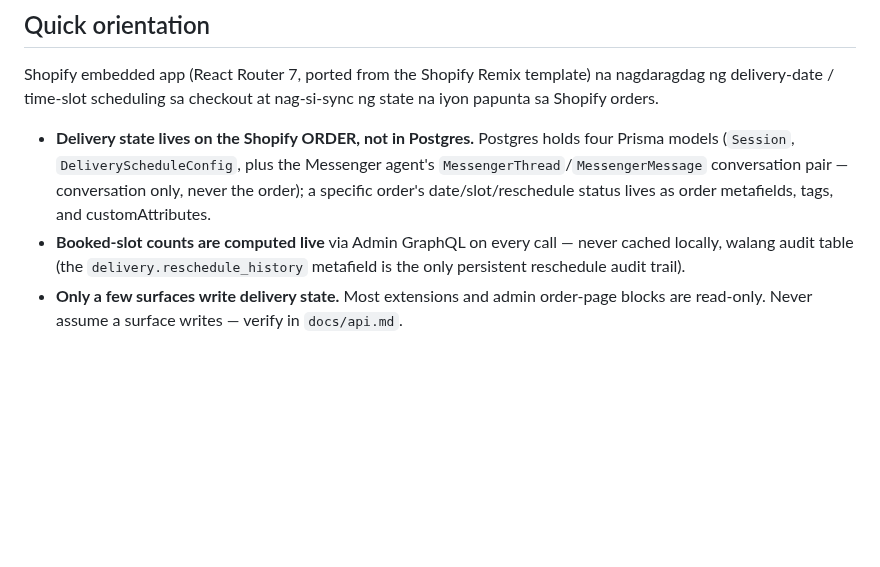
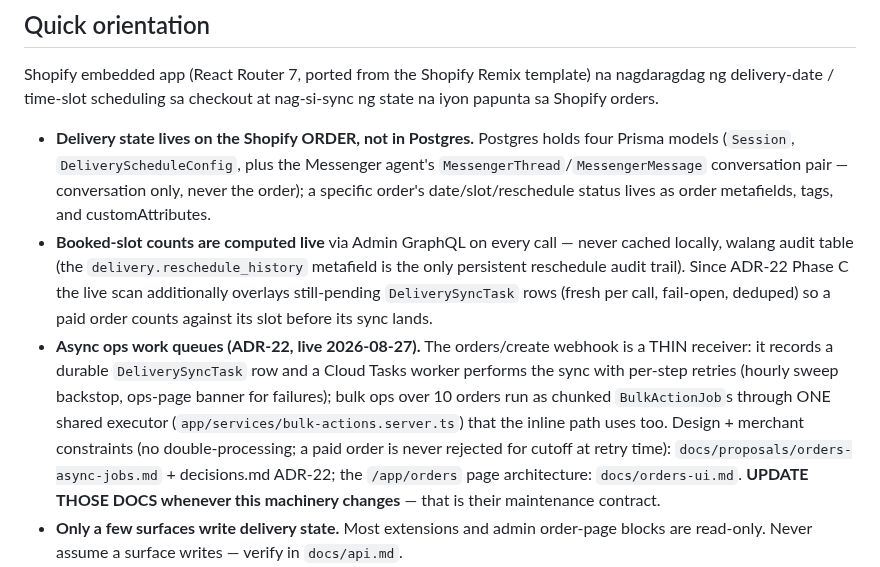
Before and after one commit to flwrdev/delivery-scheduler, a Markdown page: claude.md, the part around the change. Drawn GitHub-style; blank space fills up the shorter version.

Commit message:
docs: record the ADR-22 Phase C deploy (rev 00260-r59) + CLAUDE.md pointer
Phase C live-verified (HEAD 200, sweep regression probe 200 on the new
revision) - ADR-22 is now fully deployed and every 2026-08-26 review
finding is closed. CLAUDE.md quick orientation gains the async
work-queue architecture bullet with its docs-maintenance contract, per
the merchant. Committed surgically: only the architecture bullet lands
here; the other session''s in-flight CLAUDE.md sections stay uncommitted.

Co-Authored-By: Claude Fable 5 <noreply@anthropic.com>
Claude-Session: https://claude.ai/code/session_01UrQqUxVDN1TTbPdacbdfGY

```diff
--- a/claude.md
+++ b/claude.md
@@ -15,7 +15,19 @@ ng state na iyon papunta sa Shopify orders.
   as order metafields, tags, and customAttributes.
 - **Booked-slot counts are computed live** via Admin GraphQL on every call — never
   cached locally, walang audit table (the `delivery.reschedule_history` metafield is
-  the only persistent reschedule audit trail).
+  the only persistent reschedule audit trail). Since ADR-22 Phase C the live scan
+  additionally overlays still-pending `DeliverySyncTask` rows (fresh per call,
+  fail-open, deduped) so a paid order counts against its slot before its sync lands.
+- **Async ops work queues (ADR-22, live 2026-08-27).** The orders/create webhook is
+  a THIN receiver: it records a durable `DeliverySyncTask` row and a Cloud Tasks
+  worker performs the sync with per-step retries (hourly sweep backstop, ops-page
+  banner for failures); bulk ops over 10 orders run as chunked `BulkActionJob`s
+  through ONE shared executor (`app/services/bulk-actions.server.ts`) that the
+  inline path uses too. Design + merchant constraints (no double-processing; a
+  paid order is never rejected for cutoff at retry time):
+  `docs/proposals/orders-async-jobs.md` + decisions.md ADR-22; the `/app/orders`
+  page architecture: `docs/orders-ui.md`. **UPDATE THOSE DOCS whenever this
+  machinery changes** — that is their maintenance contract.
 - **Only a few surfaces write delivery state.** Most extensions and admin order-page
   blocks are read-only. Never assume a surface writes — verify in `docs/api.md`.
 - **Courier dispatch is out of scope** — handled by the official Shopify Lalamove app.
```
